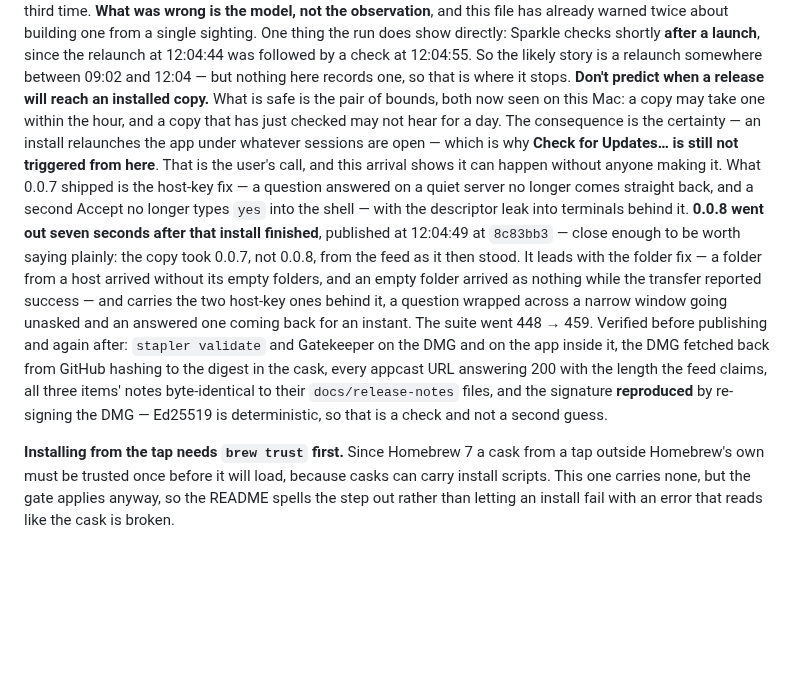
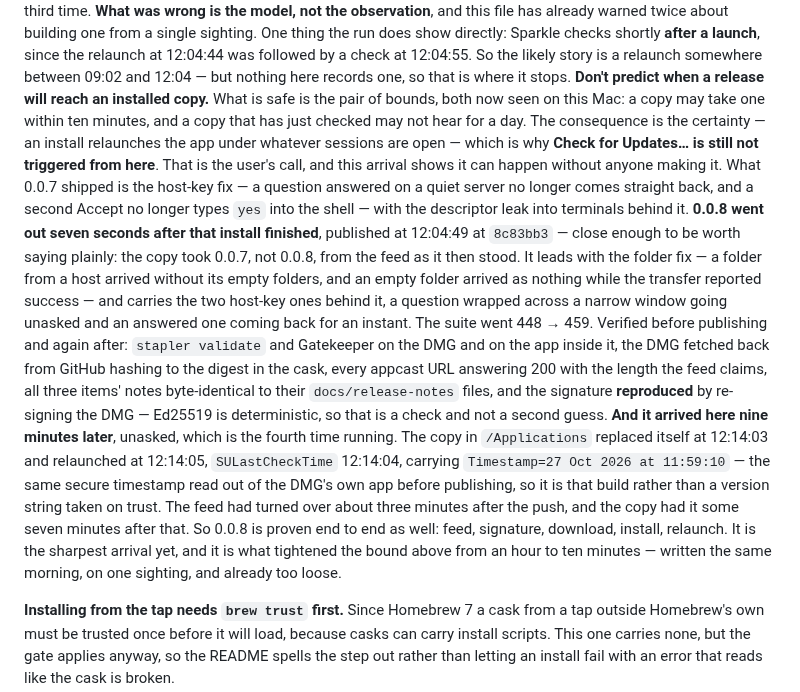
Before and after one commit to cuonggt/shellhand, a Markdown page: CLAUDE.md, the part around the change. GitHub-like rendering; blank space fills up the shorter version.

Commit message:
Record 0.0.8 arriving nine minutes after it went out

```diff
--- a/CLAUDE.md
+++ b/CLAUDE.md
@@ -2097,8 +2097,8 @@ relaunch at 12:04:44 was followed by a check at 12:04:55. So the likely story
 is a relaunch somewhere between 09:02 and 12:04 — but nothing here records
 one, so that is where it stops. **Don't predict when a release will reach an
 installed copy.** What is safe is the pair of bounds, both now seen on this
-Mac: a copy may take one within the hour, and a copy that has just checked
-may not hear for a day. The consequence is the certainty — an install
+Mac: a copy may take one within ten minutes, and a copy that has just
+checked may not hear for a day. The consequence is the certainty — an install
 relaunches the app under whatever sessions are open — which is why **Check
 for Updates… is still not triggered from here**. That is the user's call, and
 this arrival shows it can happen without anyone making it.
@@ -2118,6 +2118,16 @@ GitHub hashing to the digest in the cask, every appcast URL answering 200 with
 the length the feed claims, all three items' notes byte-identical to their
 `docs/release-notes` files, and the signature **reproduced** by re-signing the
 DMG — Ed25519 is deterministic, so that is a check and not a second guess.
+**And it arrived here nine minutes later**, unasked, which is the fourth time
+running. The copy in `/Applications` replaced itself at 12:14:03 and
+relaunched at 12:14:05, `SULastCheckTime` 12:14:04, carrying `Timestamp=27 Oct
+2026 at 11:59:10` — the same secure timestamp read out of the DMG's own app
+before publishing, so it is that build rather than a version string taken on
+trust. The feed had turned over about three minutes after the push, and the
+copy had it some seven minutes after that. So 0.0.8 is proven end to end as
+well: feed, signature, download, install, relaunch. It is the sharpest
+arrival yet, and it is what tightened the bound above from an hour to ten
+minutes — written the same morning, on one sighting, and already too loose.
 
 **Installing from the tap needs `brew trust` first.** Since Homebrew 7 a cask
 from a tap outside Homebrew's own must be trusted once before it will load,
```
